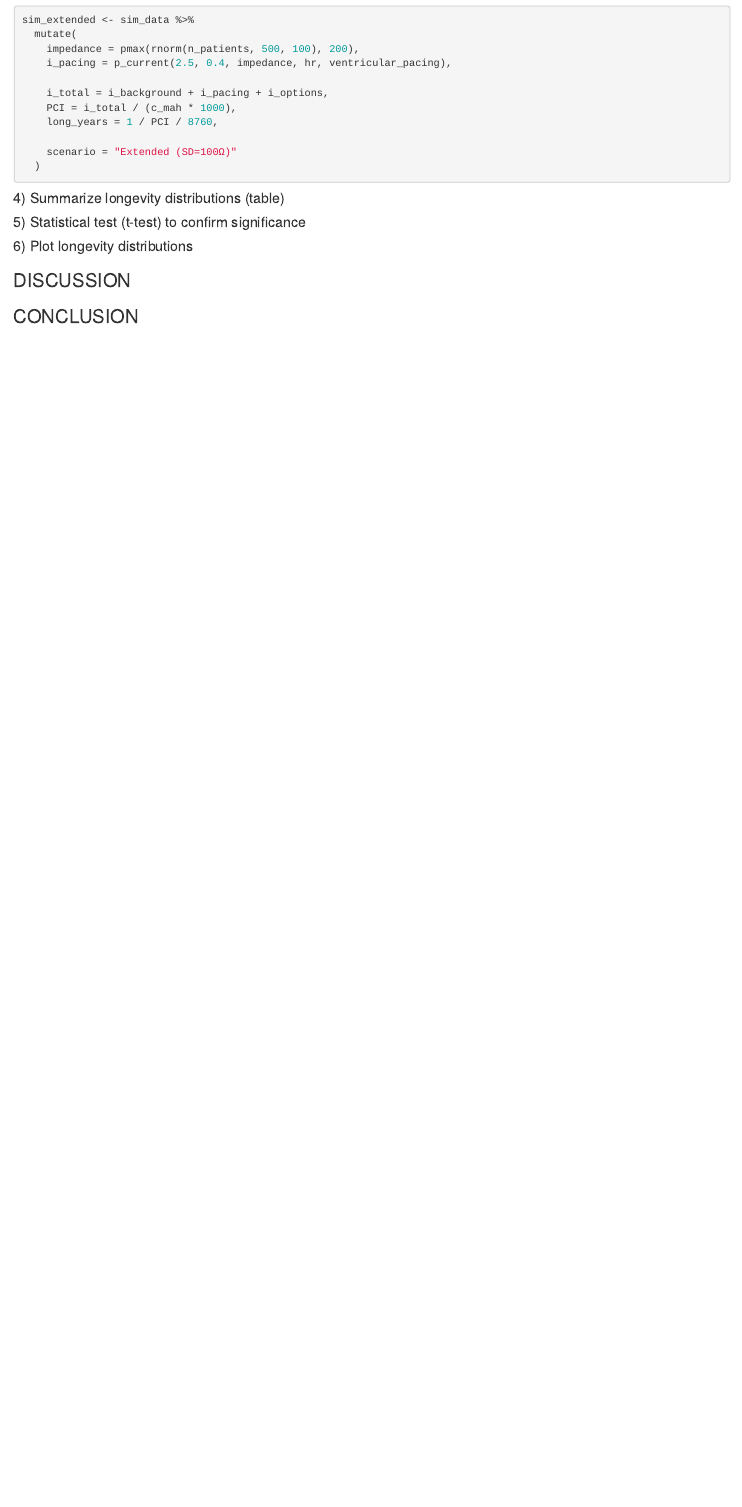
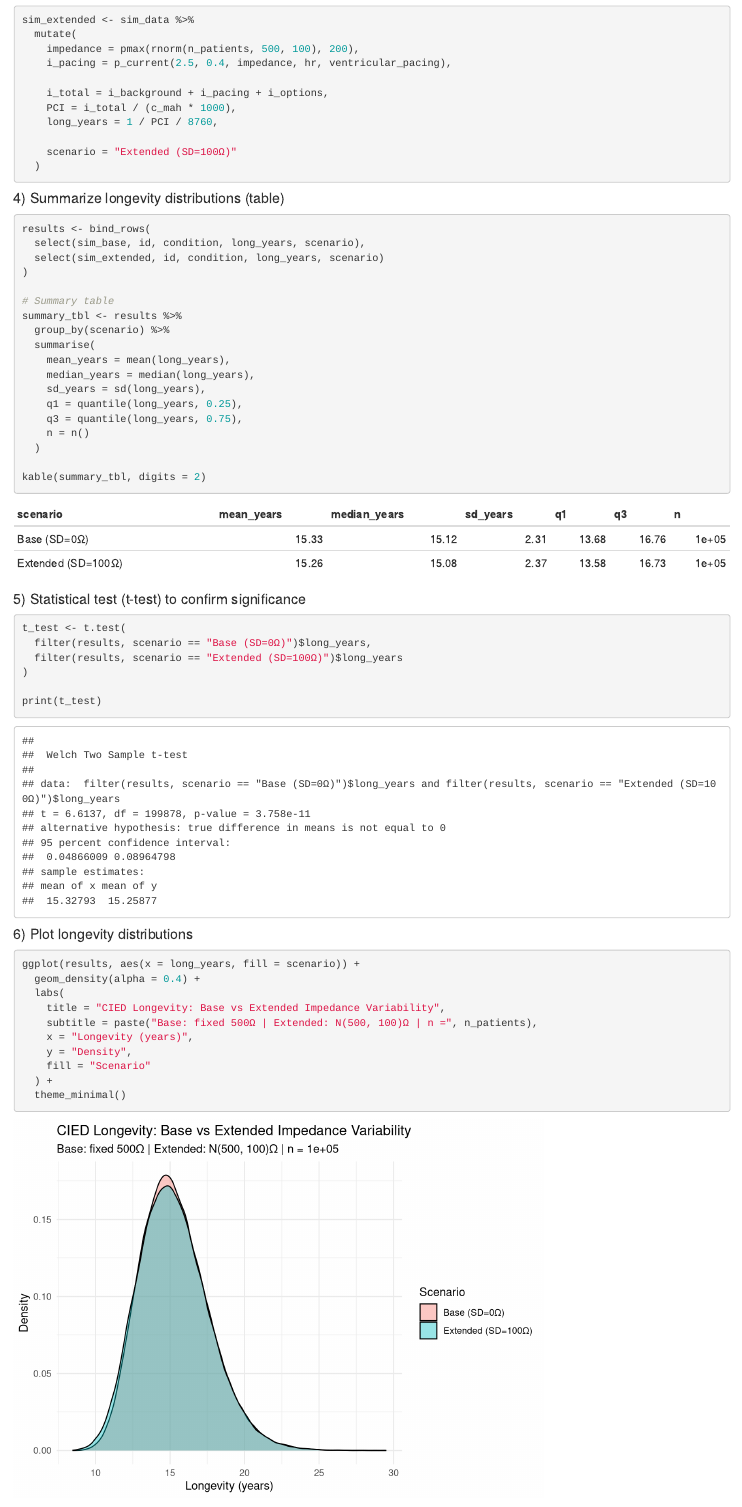
Before and after one commit to stat400-csu/project-4, an R Markdown document (MC Project.Rmd): the page in a window 1100 px wide, from 2450 px down. Rendered offline with R 4.5, knitr and Pandoc, with nearby package versions.

Commit message:
Simulation and plot

````diff
--- a/MC Project.Rmd
+++ b/MC Project.Rmd
@@ -168,15 +168,60 @@ sim_extended <- sim_data %>%
 
 #### 4) Summarize longevity distributions (table)
 
+```{r}
+
+results <- bind_rows(
+  select(sim_base, id, condition, long_years, scenario),
+  select(sim_extended, id, condition, long_years, scenario)
+)
+
+# Summary table
+summary_tbl <- results %>%
+  group_by(scenario) %>%
+  summarise(
+    mean_years = mean(long_years),
+    median_years = median(long_years),
+    sd_years = sd(long_years),
+    q1 = quantile(long_years, 0.25),
+    q3 = quantile(long_years, 0.75),
+    n = n()
+  )
+
+kable(summary_tbl, digits = 2)
 
 
 
+```
+
 #### 5) Statistical test (t-test) to confirm significance
 
+```{r}
+t_test <- t.test(
+  filter(results, scenario == "Base (SD=0Ω)")$long_years,
+  filter(results, scenario == "Extended (SD=100Ω)")$long_years
+)
+
+print(t_test)
+
+```
 
 
 #### 6) Plot longevity distributions
 
+```{r}
+
+ggplot(results, aes(x = long_years, fill = scenario)) +
+  geom_density(alpha = 0.4) +
+  labs(
+    title = "CIED Longevity: Base vs Extended Impedance Variability",
+    subtitle = paste("Base: fixed 500Ω | Extended: N(500, 100)Ω | n =", n_patients),
+    x = "Longevity (years)",
+    y = "Density",
+    fill = "Scenario"
+  ) +
+  theme_minimal()
+
+```
 
 
 ### DISCUSSION
````
Also changed, not shown: MC-Project.html.
